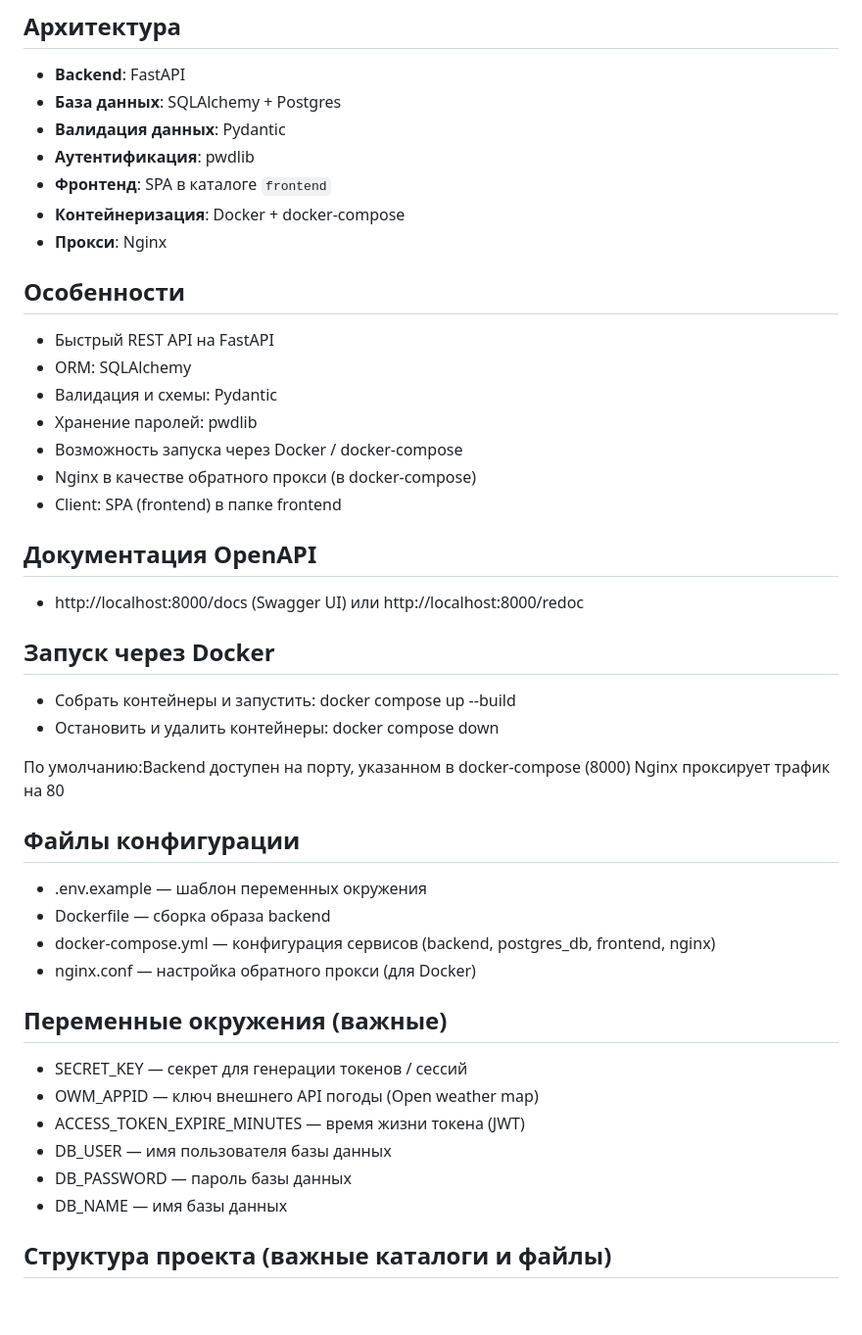
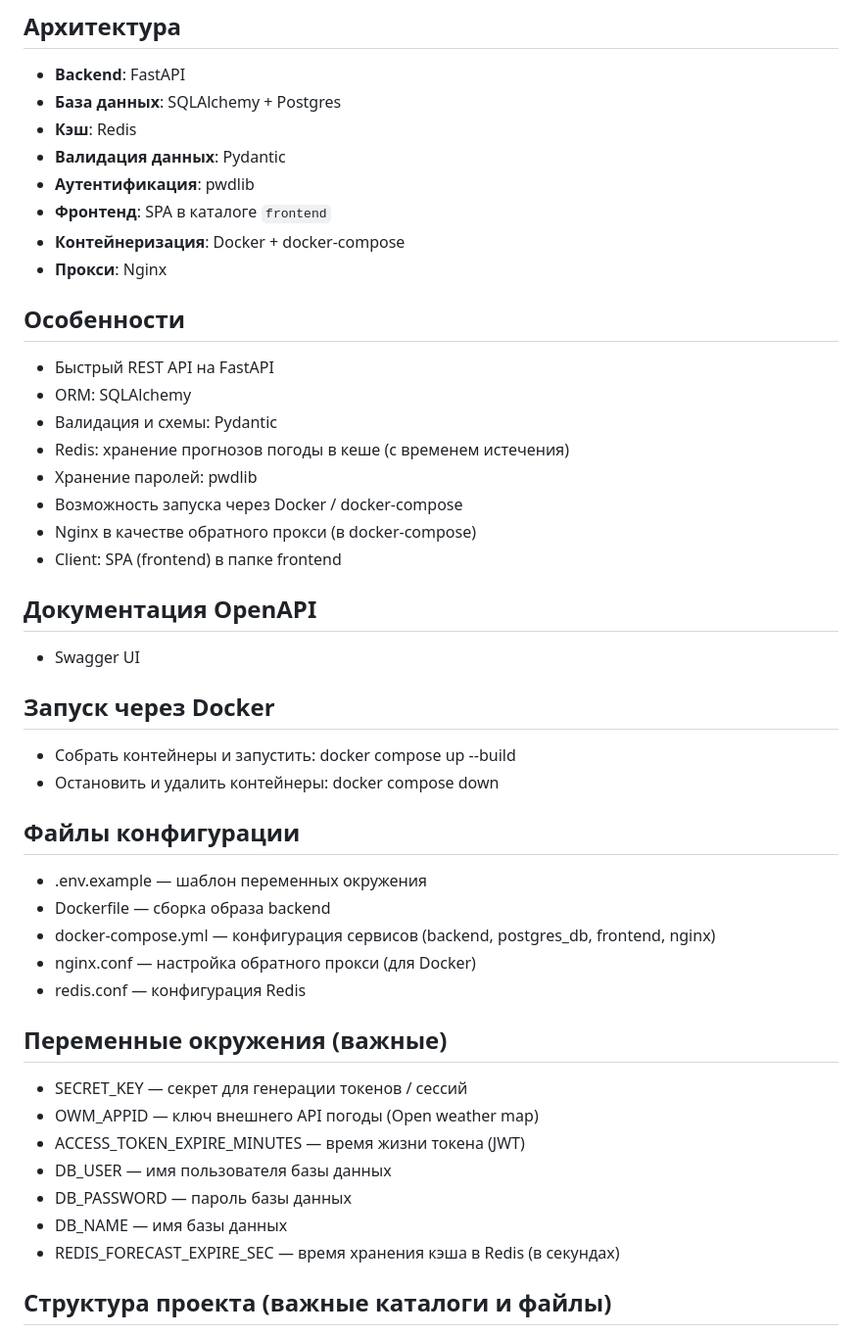
Before and after one commit to TsetsenUb/weather_forecast_app, a Markdown page: README.md, the part around one of its changes. Shown at 98% size. Drawn GitHub-style; blank space fills up the shorter version.

```diff
--- a/README.md
+++ b/README.md
@@ -5,6 +5,7 @@
 ## Архитектура
 - **Backend**: FastAPI
 - **База данных**: SQLAlchemy + Postgres
+- **Кэш**: Redis
 - **Валидация данных**: Pydantic
 - **Аутентификация**: pwdlib
 - **Фронтенд**: SPA в каталоге `frontend`
@@ -16,6 +17,7 @@
 - Быстрый REST API на FastAPI
 - ORM: SQLAlchemy
 - Валидация и схемы: Pydantic
+- Redis: хранение прогнозов погоды в кеше (с временем истечения)
 - Хранение паролей: pwdlib
 - Возможность запуска через Docker / docker-compose
 - Nginx в качестве обратного прокси (в docker-compose)
@@ -23,7 +25,7 @@
 
 
 ## Документация OpenAPI
-- http://localhost:8000/docs (Swagger UI) или http://localhost:8000/redoc
+- Swagger UI
 
 
 ## Запуск через Docker
@@ -32,14 +34,12 @@
 - Остановить и удалить контейнеры:
     docker compose down
 
-По умолчанию:Backend доступен на порту, указанном в docker-compose (8000)
-Nginx проксирует трафик на 80
-
 ## Файлы конфигурации
 - .env.example — шаблон переменных окружения
 - Dockerfile — сборка образа backend
 - docker-compose.yml — конфигурация сервисов (backend, postgres_db, frontend, nginx)
 - nginx.conf — настройка обратного прокси (для Docker)
+- redis.conf — конфигурация Redis
 
 ## Переменные окружения (важные)
 - SECRET_KEY — секрет для генерации токенов / сессий
@@ -48,6 +48,7 @@ Nginx проксирует трафик на 80
 - DB_USER — имя пользователя базы данных
 - DB_PASSWORD — пароль базы данных
 - DB_NAME — имя базы данных
+- REDIS_FORECAST_EXPIRE_SEC — время хранения кэша в Redis (в секундах)
 
 ## Структура проекта (важные каталоги и файлы)
 - app/ — backend код (FastAPI)main.py — точка входа приложения
```
Also changed, not shown: other parts of README.md (+0 -1 lines).
